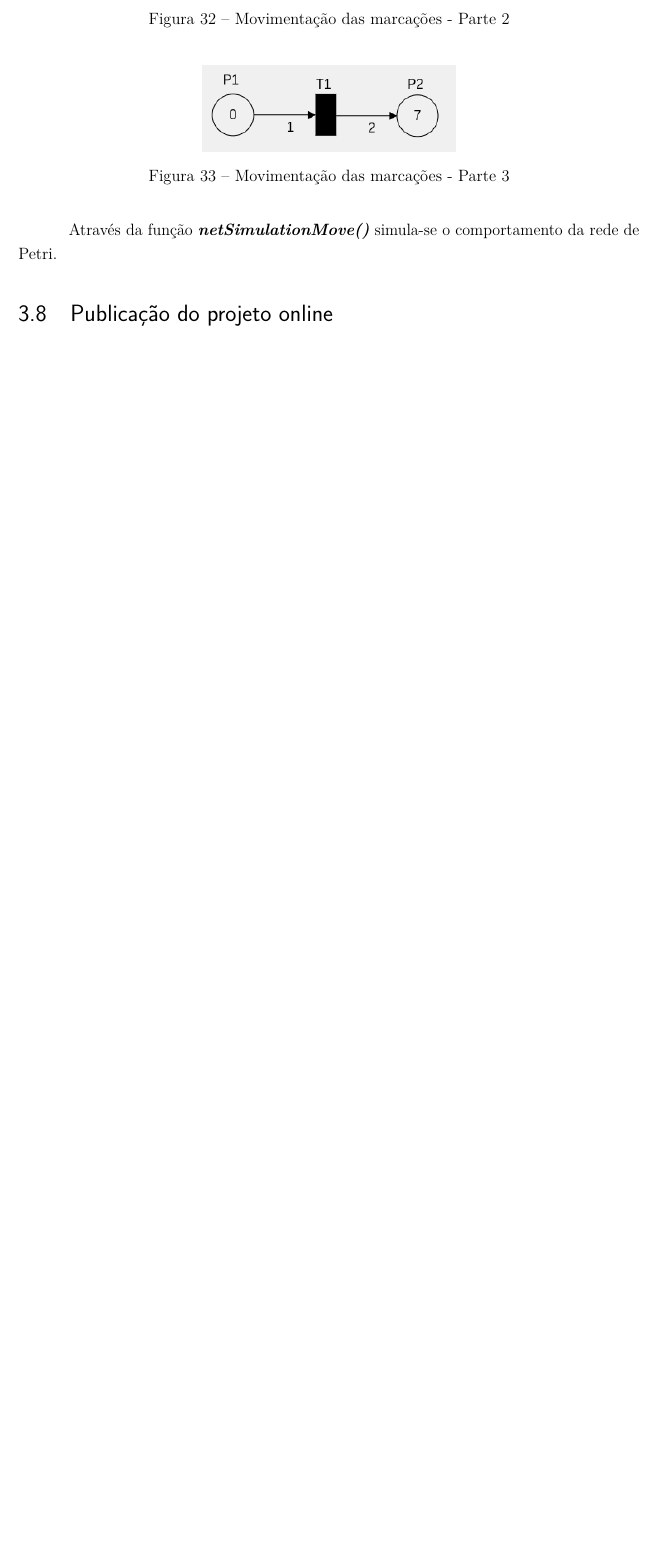
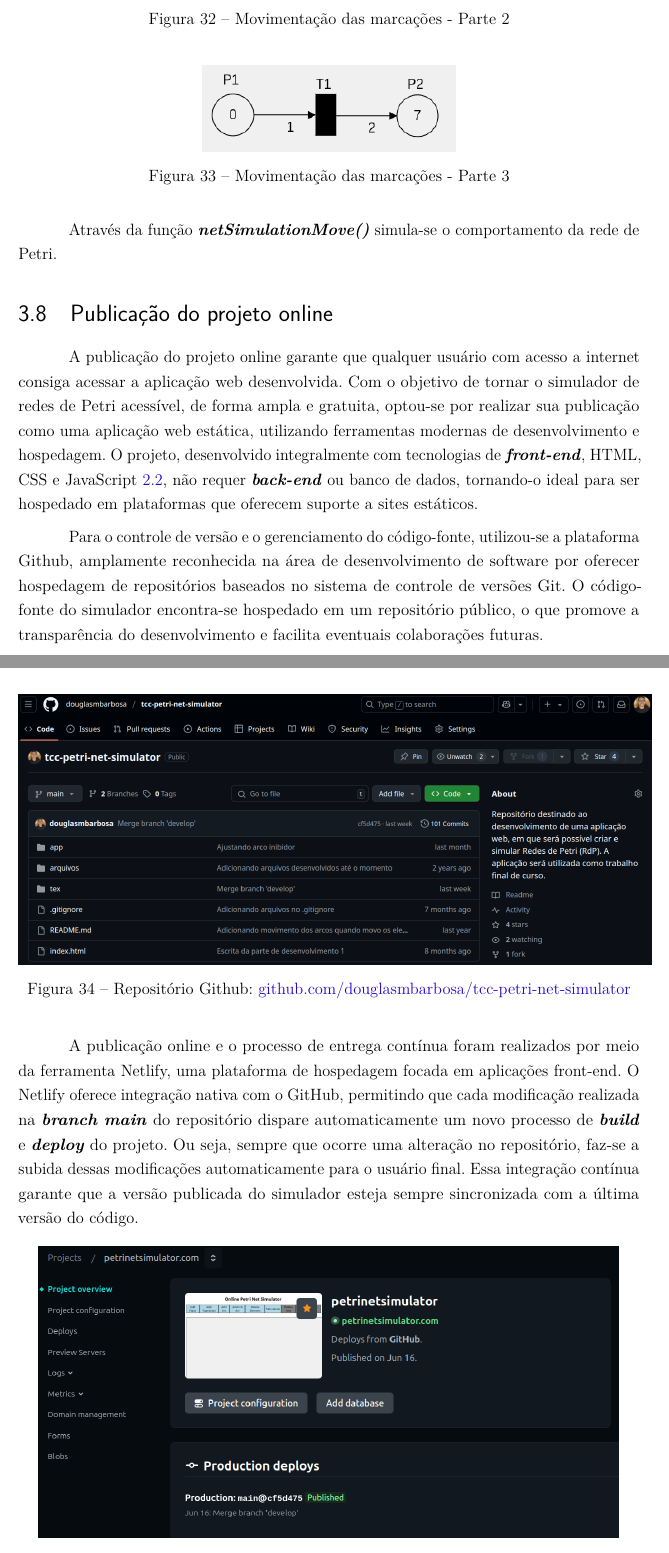
Before and after one commit to douglasmbarbosa/tcc-petri-net-simulator, a LaTeX thesis (tex/monografia-online-petri-net-simulator.tex): part of page 59 of 62 before the commit and two parts of pages 60 and 61 of 66 after it, the two joined at a grey line, cut so that both start at the same text, the shorter picture padded with empty space. The pictures show the PDF file tex/monografia-online-petri-net-simulator.pdf that the author committed with the source.

Commit message:
Escrita da parte de desenvolvimento 28

```diff
--- a/tex/monografia-online-petri-net-simulator.tex
+++ b/tex/monografia-online-petri-net-simulator.tex
@@ -1440,3 +1440,30 @@
 
 \section{Publicação do projeto online}
 
+A publicação do projeto online garante que qualquer usuário com acesso a internet consiga acessar a aplicação web desenvolvida. Com o objetivo de tornar o simulador de redes de Petri acessível, de forma ampla e gratuita, optou-se por realizar sua publicação como uma aplicação web estática, utilizando ferramentas modernas de desenvolvimento e hospedagem. O projeto, desenvolvido integralmente com tecnologias de \textbf{\textit{front-end}}, HTML, CSS e JavaScript \ref{cap:tecnologiaweb}, não requer \textbf{\textit{back-end}} ou banco de dados, tornando-o ideal para ser hospedado em plataformas que oferecem suporte a sites estáticos.
+
+Para o controle de versão e o gerenciamento do código-fonte, utilizou-se a plataforma Github, amplamente reconhecida na área de desenvolvimento de software por oferecer hospedagem de repositórios baseados no sistema de controle de versões Git. O código-fonte do simulador encontra-se hospedado em um repositório público, o que promove a transparência do desenvolvimento e facilita eventuais colaborações futuras.
+
+\begin{figure}[ht]
+	\centering
+	\includegraphics[scale=0.33]{figuras/repoGithub.png}
+	\caption[Repositório Github]{Repositório Github:  \href{https://github.com/douglasmbarbosa/tcc-petri-net-simulator}{github.com/douglasmbarbosa/tcc-petri-net-simulator}}
+	\label{fig:repoGithub}
+\end{figure}
+\FloatBarrier
+
+A publicação online e o processo de entrega contínua foram realizados por meio da ferramenta Netlify, uma plataforma de hospedagem focada em aplicações front-end. O Netlify oferece integração nativa com o GitHub, permitindo que cada modificação realizada na \textbf{\textit{branch}} \textbf{\textit{main}} do repositório dispare automaticamente um novo processo de \textbf{\textit{build}} e \textbf{\textit{deploy}} do projeto. Ou seja, sempre que ocorre uma alteração no repositório, faz-se a subida dessas modificações automaticamente para o usuário final. Essa integração contínua garante que a versão publicada do simulador esteja sempre sincronizada com a última versão do código.
+
+\begin{figure}[ht]
+	\centering
+	\includegraphics[scale=0.5]{figuras/netlify1.png}
+	\caption[netlify 1 ]{Projeto criado na plataforma Netlyfy}
+	\label{fig:netlify1}
+\end{figure}
+\FloatBarrier
+
+Para a configuração do projeto na plataforma Netlify, optou-se pela utilização de um domínio personalizado. O domínio \textbf{\textit{\href{https://petrinetsimulator.com}{petrinetsimulator.com}}} foi adquirido na plataforma Hostinger para a publicação do projeto online. Após a compra do domínio, registrou-se o mesmo na Netlify, juntamente com a integração com o Github.
+
+\begin{figure}[ht]
+	\centering
+	\includegraphics[scale=0.35]{figuras/hostingerDomain.png}
@@ -1443,3 +1489,9 @@
+	\label{fig:netlify2}
+\end{figure}
+\FloatBarrier
+
+A integração entre as ferramentas adotadas e as práticas empregadas ao longo do desenvolvimento contribuíram para a disponibilização eficiente, segura e acessível, de forma online, ao simulador de redes de Petri.
+
 % Caso seja um trabalho oriundo da Escola de Minas ou do ICEB, é conveniente apresentar uma fórmula:
 % \begin{equation}
 % f(x) = \int \limits_{0}^{+ \infty} \tanh \left[\ln (j \omega)^2 \right] dx \,. \label{eq:01}
```
Also changed, not shown: tex/figuras/hostingerDomain.png (added), tex/figuras/netlify1.png (added), tex/figuras/netlify2.png (added), tex/figuras/netlify3.png (added), tex/figuras/repoGithub.png (added), tex/monografia-online-petri-net-simulator.pdf, tex/monografia-online-petri-net-simulator.tex (21 more changed lines).
